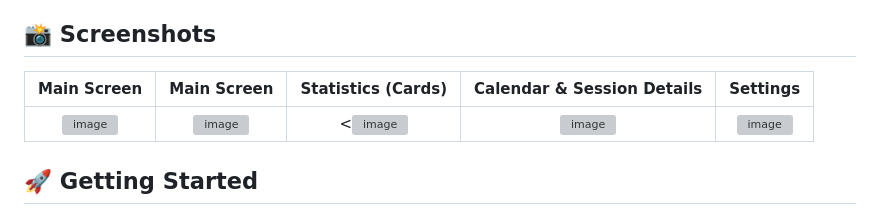
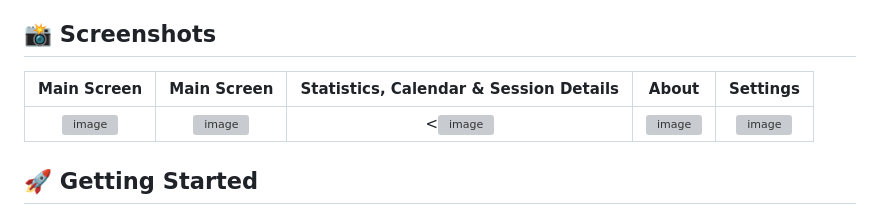
Before and after one commit to tin2tin/Japanese_Interval_Walking, a Markdown page: README.md, the part around the change. Drawn GitHub-style; grey boxes are pictures that could not be loaded.

```diff
--- a/README.md
+++ b/README.md
@@ -31,7 +31,7 @@ Built with pure HTML, CSS, and JavaScript, it is a lightweight, dependency-free
 
 ## 📸 Screenshots
 
-| Main Screen | Main Screen | Statistics (Cards) | Calendar & Session Details | Settings |
+| Main Screen | Main Screen | Statistics, Calendar & Session Details | About | Settings |
 | :---: | :---: | :---: | :---: | :---: |
 | <img width="518" height="883" alt="image" src="https://github.com/user-attachments/assets/74b4a73a-46d2-4290-86c7-227f9ddf4972" /> | <img width="513" height="889" alt="image" src="https://github.com/user-attachments/assets/0d067d25-4506-4051-a787-eee5bb4e14b3" /> | <<img width="517" height="886" alt="image" src="https://github.com/user-attachments/assets/5a92db25-bb22-4eef-898f-5f992fb6f8c7" /> | <img width="518" height="887" alt="image" src="https://github.com/user-attachments/assets/d39f244a-981a-4b71-9c88-16e48dce0aea" /> | <img width="517" height="887" alt="image" src="https://github.com/user-attachments/assets/72b0773c-f81f-4f8d-8504-effb3520f1ac" /> |
 
```
